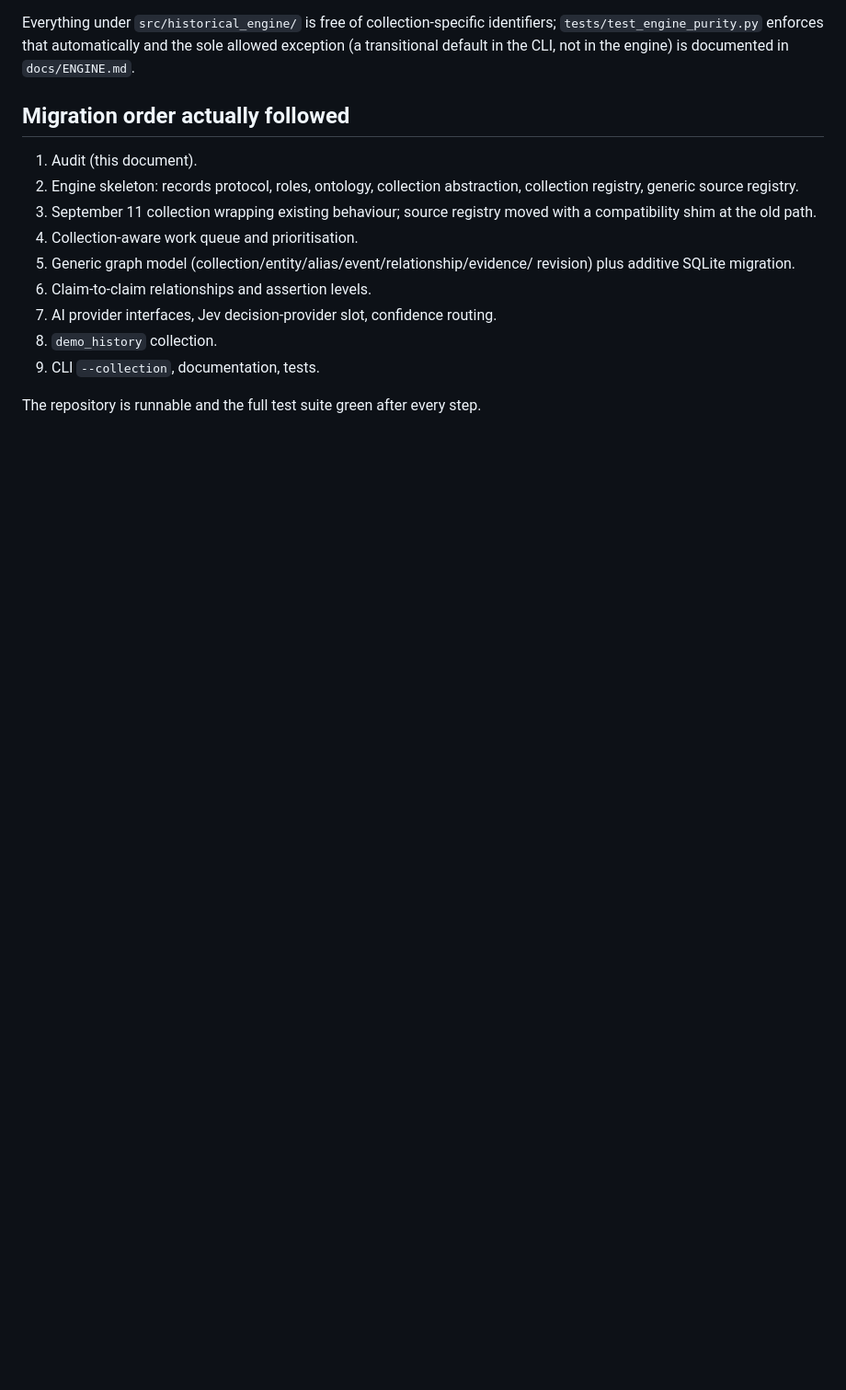
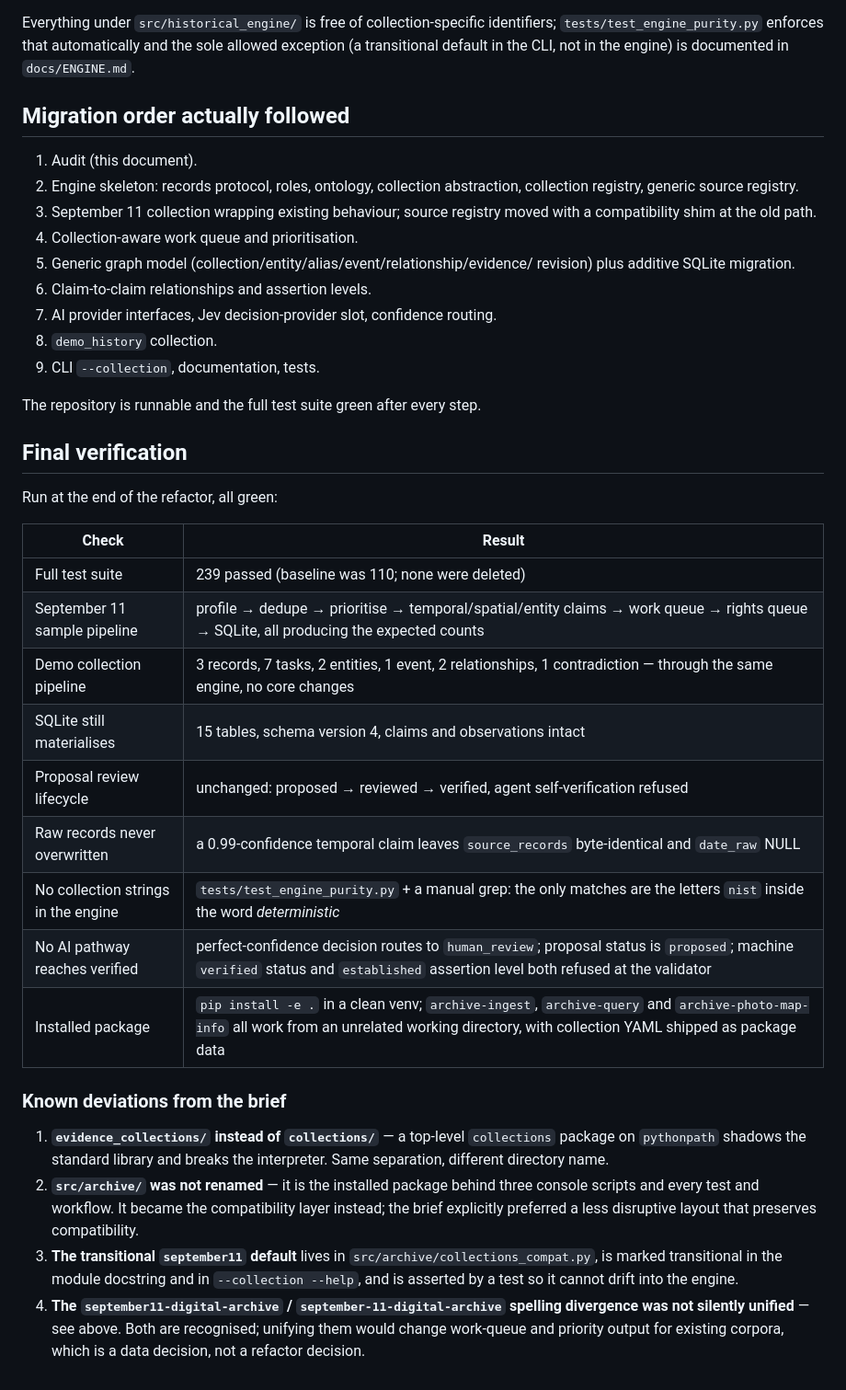
Before and after one commit to hkcm91/9-11, a Markdown page: docs/ENGINE_REFACTOR.md, the part around the change. Shown at 92% size. GitHub-like rendering; blank space fills up the shorter version.

Commit message:
Record final verification results and known deviations from the brief
Co-Authored-By: Claude Opus 5 <noreply@anthropic.com>
Claude-Session: https://claude.ai/code/session_01Wqyty5fBe7HU2FtTrHSoaZ

```diff
--- a/docs/ENGINE_REFACTOR.md
+++ b/docs/ENGINE_REFACTOR.md
@@ -158,3 +158,37 @@ is documented in `docs/ENGINE.md`.
 9. CLI `--collection`, documentation, tests.
 
 The repository is runnable and the full test suite green after every step.
+
+## Final verification
+
+Run at the end of the refactor, all green:
+
+| Check | Result |
+| --- | --- |
+| Full test suite | 239 passed (baseline was 110; none were deleted) |
+| September 11 sample pipeline | profile → dedupe → prioritise → temporal/spatial/entity claims → work queue → rights queue → SQLite, all producing the expected counts |
+| Demo collection pipeline | 3 records, 7 tasks, 2 entities, 1 event, 2 relationships, 1 contradiction — through the same engine, no core changes |
+| SQLite still materialises | 15 tables, schema version 4, claims and observations intact |
+| Proposal review lifecycle | unchanged: proposed → reviewed → verified, agent self-verification refused |
+| Raw records never overwritten | a 0.99-confidence temporal claim leaves `source_records` byte-identical and `date_raw` NULL |
+| No collection strings in the engine | `tests/test_engine_purity.py` + a manual grep: the only matches are the letters `nist` inside the word *deterministic* |
+| No AI pathway reaches verified | perfect-confidence decision routes to `human_review`; proposal status is `proposed`; machine `verified` status and `established` assertion level both refused at the validator |
+| Installed package | `pip install -e .` in a clean venv; `archive-ingest`, `archive-query` and `archive-photo-map-info` all work from an unrelated working directory, with collection YAML shipped as package data |
+
+### Known deviations from the brief
+
+1. **`evidence_collections/` instead of `collections/`** — a top-level
+   `collections` package on `pythonpath` shadows the standard library and
+   breaks the interpreter. Same separation, different directory name.
+2. **`src/archive/` was not renamed** — it is the installed package behind
+   three console scripts and every test and workflow. It became the
+   compatibility layer instead; the brief explicitly preferred a less
+   disruptive layout that preserves compatibility.
+3. **The transitional `september11` default** lives in
+   `src/archive/collections_compat.py`, is marked transitional in the module
+   docstring and in `--collection --help`, and is asserted by a test so it
+   cannot drift into the engine.
+4. **The `september11-digital-archive` / `september-11-digital-archive`
+   spelling divergence was not silently unified** — see above. Both are
+   recognised; unifying them would change work-queue and priority output for
+   existing corpora, which is a data decision, not a refactor decision.
```
